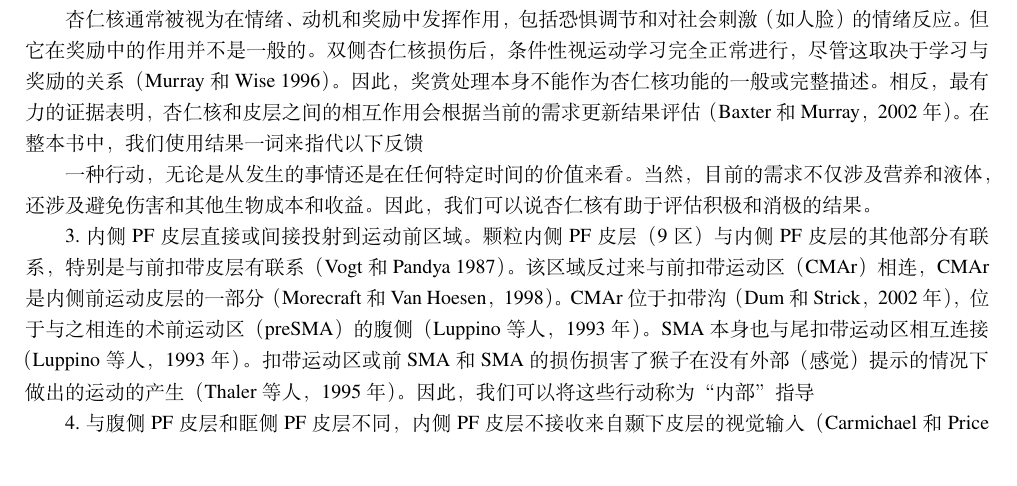
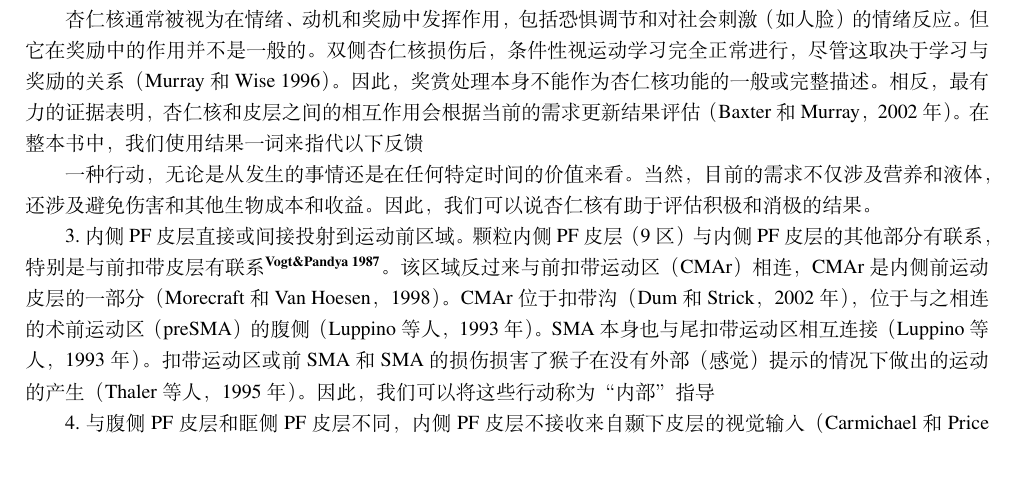
Before and after one commit to OpenHUTB/PFC, a LaTeX book (elegantbook-cn.tex, which reads chap3/chap3.tex): part of page 45 of 110, cut so that both start at the same text. Compiled offline with XeLaTeX; a missing font is replaced by an installed copy or a similar font.

```diff
--- a/chap3/chap3.tex
+++ b/chap3/chap3.tex
@@ -40,7 +40,7 @@
 	\label{fig:fig}
 \end{figure}
 一种行动，无论是从发生的事情还是在任何特定时间的价值来看。当然，目前的需求不仅涉及营养和液体，还涉及避免伤害和其他生物成本和收益。因此，我们可以说杏仁核有助于评估积极和消极的结果。\par
-3.内侧PF皮层直接或间接投射到运动前区域。颗粒内侧PF皮层（9区）与内侧PF皮层的其他部分有联系，特别是与前扣带皮层有联系（Vogt和Pandya 1987）。该区域反过来与前扣带运动区（CMAr）相连，CMAr是内侧前运动皮层的一部分（Morecraft和Van Hoesen，1998）。CMAr位于扣带沟（Dum和Strick，2002年），位于与之相连的术前运动区（preSMA）的腹侧（Luppino等人，1993年）。SMA本身也与尾扣带运动区相互连接（Luppino等人，1993年）。扣带运动区或前SMA和SMA的损伤损害了猴子在没有外部（感觉）提示的情况下做出的运动的产生（Thaler等人，1995年）。因此，我们可以将这些行动称为“内部”指导\par
+3.内侧PF皮层直接或间接投射到运动前区域。颗粒内侧PF皮层（9区）与内侧PF皮层的其他部分有联系，特别是与前扣带皮层有联系\cite{Vogt&Pandya 1987}。该区域反过来与前扣带运动区（CMAr）相连，CMAr是内侧前运动皮层的一部分（Morecraft和Van Hoesen，1998）。CMAr位于扣带沟（Dum和Strick，2002年），位于与之相连的术前运动区（preSMA）的腹侧（Luppino等人，1993年）。SMA本身也与尾扣带运动区相互连接（Luppino等人，1993年）。扣带运动区或前SMA和SMA的损伤损害了猴子在没有外部（感觉）提示的情况下做出的运动的产生（Thaler等人，1995年）。因此，我们可以将这些行动称为“内部”指导\par
 4.与腹侧PF皮层和眶侧PF皮层不同，内侧PF皮层不接收来自颞下皮层的视觉输入（Carmichael和Price 1995b；Kondo等人2005）。然而，前扣带皮层与嗅周皮层有一些联系，它也接收来自颞上沟TPO区域的输入（Kondo等人，2005年），该区域处理视觉和听觉信息。尽管有这些输入，内侧PF皮层和视觉区域之间的联系并不是特别突出。\par
 5.内侧PF皮层，尤其是极性PF皮层（区域10），接收来自颞上皮层的投射，其中大部分来自其吻部，包括颞极（Barbas等人1999；Kondo等人2003）\par
 这些投射中一些更尾部的涉及生理学研究表明是听觉的区域（Hackett et al 1998），但其他投射的功能，如靠近颞极的投射，仍然未知\par
```
